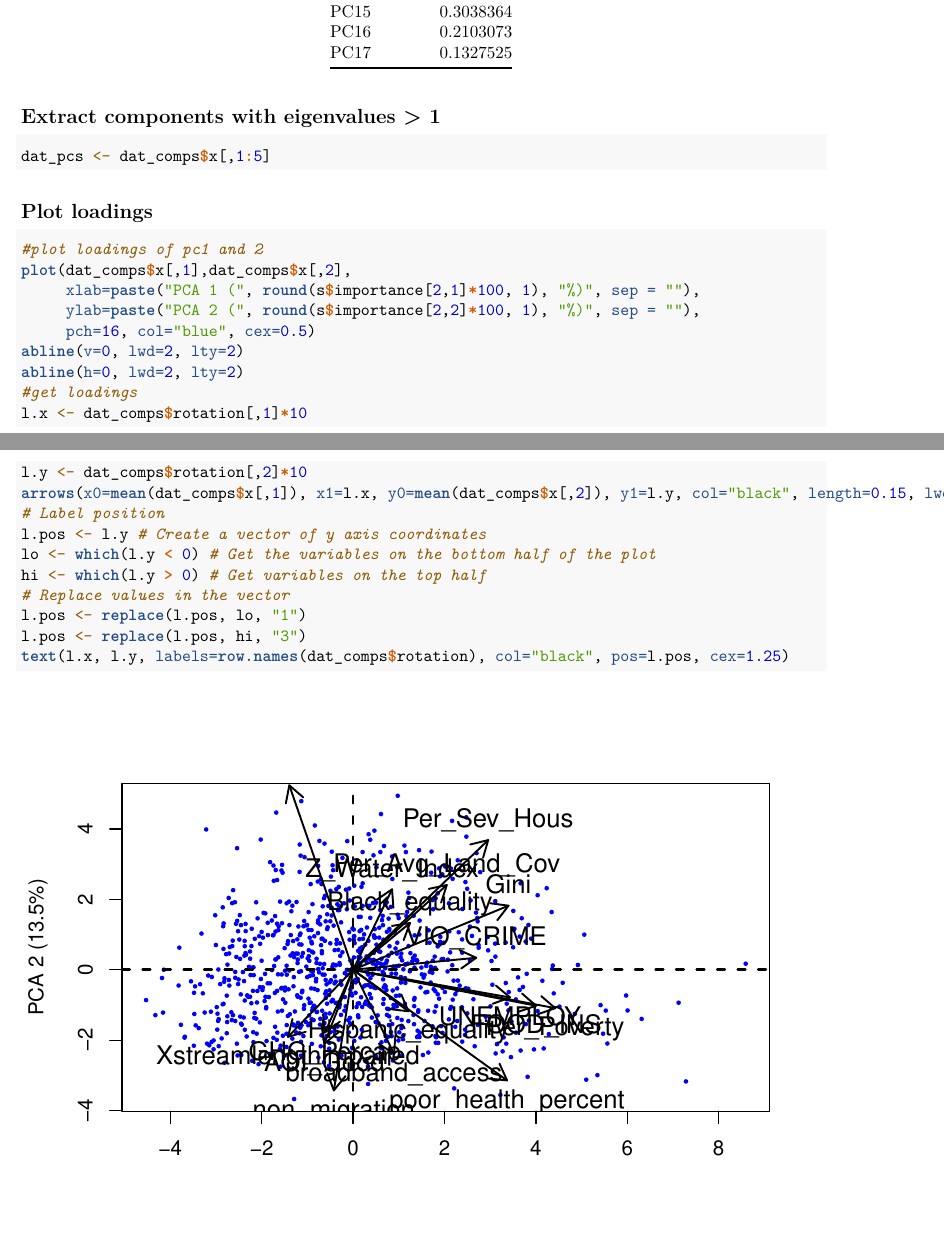
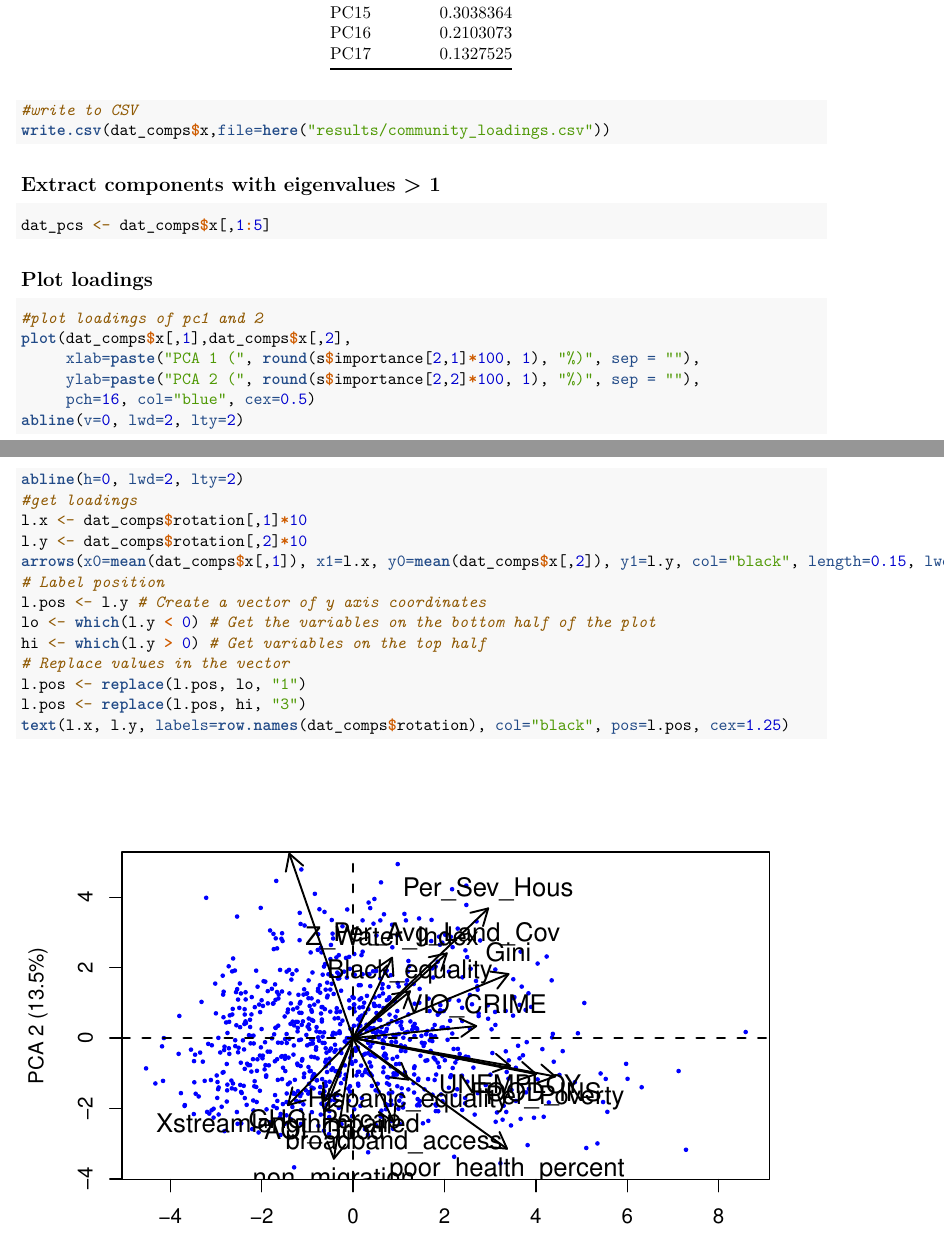
Before and after one commit to clipo/sustainable_communities, an R Markdown document (cluster_modeling.Rmd): two parts of pages 2 and 3 of 11, joined at a grey line, cut so that both start at the same text, the shorter picture padded with empty space. Rendered offline with R 4.5, knitr and Pandoc, then LaTeX, with nearby package versions; some code elsewhere in the file could not run offline.

Commit message:
now output community values for PCs.

````diff
--- a/cluster_modeling.Rmd
+++ b/cluster_modeling.Rmd
@@ -57,6 +57,11 @@ kable(s$importance)
 #### change this # of columsn to match
 ev <- data.frame(Component=paste("PC",1:17, sep=""),eigenvalue=dat_comps$sdev^2)
 kable(ev)
+
+#write to CSV
+write.csv(dat_comps$x,file=here("results/community_loadings.csv"))
+
+
 ```
 
 ## Extract components with eigenvalues > 1
````
